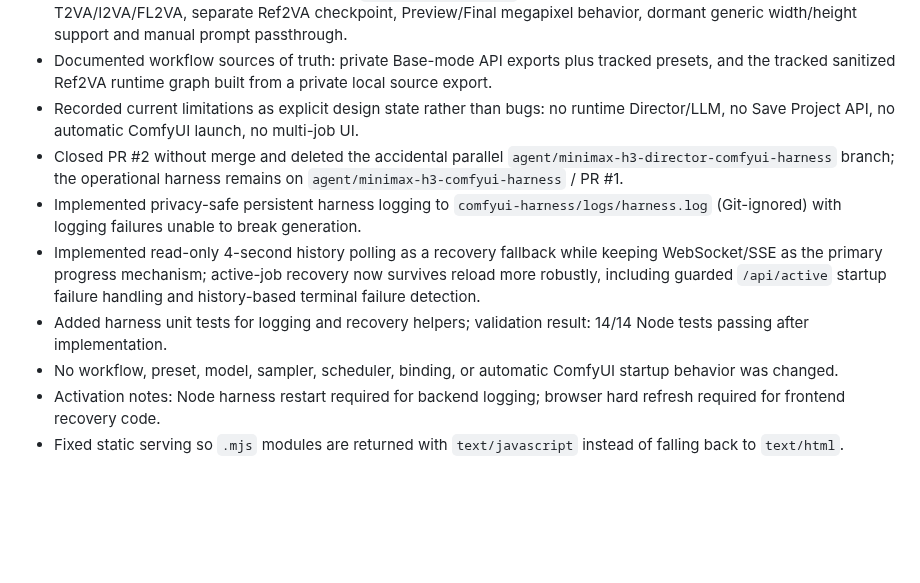
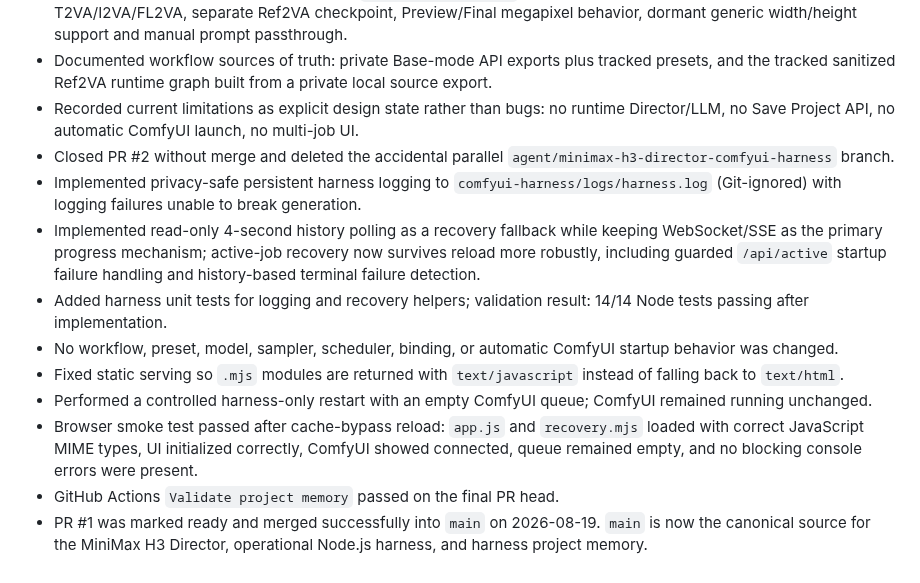
Before and after one commit to mrhz1973/ai-video-director, a Markdown page: CHANGELOG.md, the part around the change. Drawn GitHub-style; blank space fills up the shorter version.

Commit message:
docs: record harness smoke test and main merge

```diff
--- a/CHANGELOG.md
+++ b/CHANGELOG.md
@@ -31,10 +31,13 @@
 - Documented intentional runtime decisions: `config.example.json` fallback, Base FL2VA checkpoint sharing across T2VA/I2VA/FL2VA, separate Ref2VA checkpoint, Preview/Final megapixel behavior, dormant generic width/height support and manual prompt passthrough.
 - Documented workflow sources of truth: private Base-mode API exports plus tracked presets, and the tracked sanitized Ref2VA runtime graph built from a private local source export.
 - Recorded current limitations as explicit design state rather than bugs: no runtime Director/LLM, no Save Project API, no automatic ComfyUI launch, no multi-job UI.
-- Closed PR #2 without merge and deleted the accidental parallel `agent/minimax-h3-director-comfyui-harness` branch; the operational harness remains on `agent/minimax-h3-comfyui-harness` / PR #1.
+- Closed PR #2 without merge and deleted the accidental parallel `agent/minimax-h3-director-comfyui-harness` branch.
 - Implemented privacy-safe persistent harness logging to `comfyui-harness/logs/harness.log` (Git-ignored) with logging failures unable to break generation.
 - Implemented read-only 4-second history polling as a recovery fallback while keeping WebSocket/SSE as the primary progress mechanism; active-job recovery now survives reload more robustly, including guarded `/api/active` startup failure handling and history-based terminal failure detection.
 - Added harness unit tests for logging and recovery helpers; validation result: 14/14 Node tests passing after implementation.
 - No workflow, preset, model, sampler, scheduler, binding, or automatic ComfyUI startup behavior was changed.
-- Activation notes: Node harness restart required for backend logging; browser hard refresh required for frontend recovery code.
 - Fixed static serving so `.mjs` modules are returned with `text/javascript` instead of falling back to `text/html`.
+- Performed a controlled harness-only restart with an empty ComfyUI queue; ComfyUI remained running unchanged.
+- Browser smoke test passed after cache-bypass reload: `app.js` and `recovery.mjs` loaded with correct JavaScript MIME types, UI initialized correctly, ComfyUI showed connected, queue remained empty, and no blocking console errors were present.
+- GitHub Actions `Validate project memory` passed on the final PR head.
+- PR #1 was marked ready and merged successfully into `main` on 2026-08-19. `main` is now the canonical source for the MiniMax H3 Director, operational Node.js harness, and harness project memory.
```
